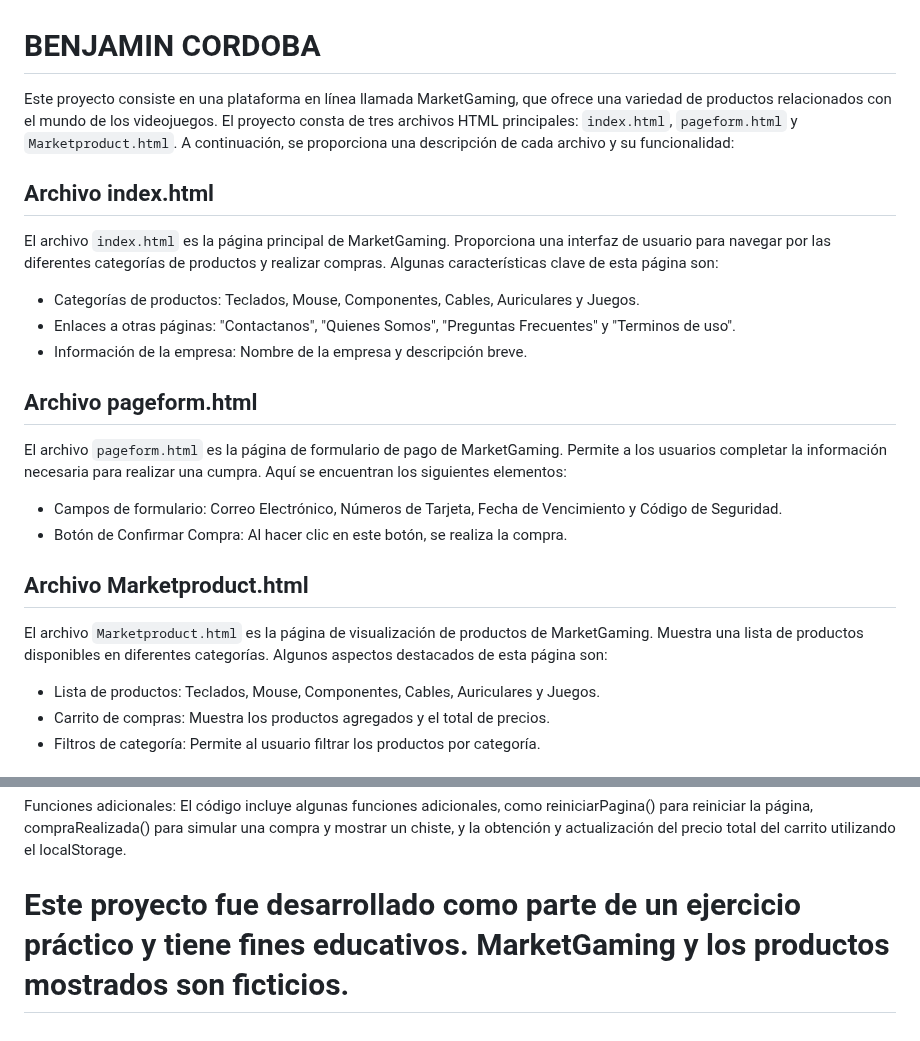
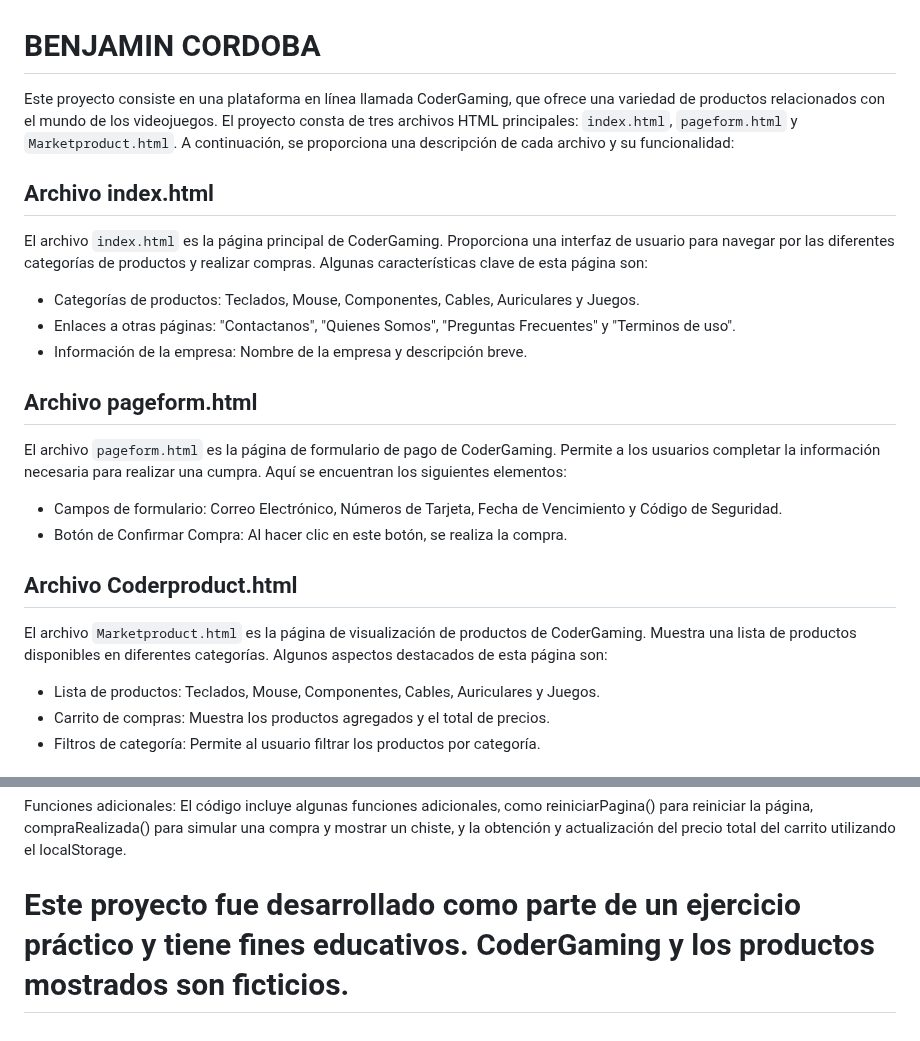
Before and after one commit to CordobaBenjamin/PreEntrega1Cordoba, a Markdown page: readme.md, 2 parts joined by grey strips. GitHub-like rendering.

```diff
--- a/readme.md
+++ b/readme.md
@@ -1,10 +1,10 @@
 # BENJAMIN CORDOBA
 
-Este proyecto consiste en una plataforma en línea llamada MarketGaming, que ofrece una variedad de productos relacionados con el mundo de los videojuegos. El proyecto consta de tres archivos HTML principales: `index.html`, `pageform.html` y `Marketproduct.html`. A continuación, se proporciona una descripción de cada archivo y su funcionalidad:
+Este proyecto consiste en una plataforma en línea llamada CoderGaming, que ofrece una variedad de productos relacionados con el mundo de los videojuegos. El proyecto consta de tres archivos HTML principales: `index.html`, `pageform.html` y `Marketproduct.html`. A continuación, se proporciona una descripción de cada archivo y su funcionalidad:
 
 ## Archivo index.html
 
-El archivo `index.html` es la página principal de MarketGaming. Proporciona una interfaz de usuario para navegar por las diferentes categorías de productos y realizar compras. Algunas características clave de esta página son:
+El archivo `index.html` es la página principal de CoderGaming. Proporciona una interfaz de usuario para navegar por las diferentes categorías de productos y realizar compras. Algunas características clave de esta página son:
 
 - Categorías de productos: Teclados, Mouse, Componentes, Cables, Auriculares y Juegos.
 - Enlaces a otras páginas: "Contactanos", "Quienes Somos", "Preguntas Frecuentes" y "Terminos de uso".
@@ -12,14 +12,14 @@ El archivo `index.html` es la página principal de MarketGaming. Proporciona una
 
 ## Archivo pageform.html
 
-El archivo `pageform.html` es la página de formulario de pago de MarketGaming. Permite a los usuarios completar la información necesaria para realizar una cumpra. Aquí se encuentran los siguientes elementos:
+El archivo `pageform.html` es la página de formulario de pago de CoderGaming. Permite a los usuarios completar la información necesaria para realizar una cumpra. Aquí se encuentran los siguientes elementos:
 
 - Campos de formulario: Correo Electrónico, Números de Tarjeta, Fecha de Vencimiento y Código de Seguridad.
 - Botón de Confirmar Compra: Al hacer clic en este botón, se realiza la compra.
 
-## Archivo Marketproduct.html
+## Archivo Coderproduct.html
 
-El archivo `Marketproduct.html` es la página de visualización de productos de MarketGaming. Muestra una lista de productos disponibles en diferentes categorías. Algunos aspectos destacados de esta página son:
+El archivo `Marketproduct.html` es la página de visualización de productos de CoderGaming. Muestra una lista de productos disponibles en diferentes categorías. Algunos aspectos destacados de esta página son:
 
 - Lista de productos: Teclados, Mouse, Componentes, Cables, Auriculares y Juegos.
 - Carrito de compras: Muestra los productos agregados y el total de precios.
@@ -37,4 +37,4 @@ Manipulación del carrito de compras: El código también incluye un evento oncl
 
 Funciones adicionales: El código incluye algunas funciones adicionales, como reiniciarPagina() para reiniciar la página, compraRealizada() para simular una compra y mostrar un chiste, y la obtención y actualización del precio total del carrito utilizando el localStorage.
 
-# Este proyecto fue desarrollado como parte de un ejercicio práctico y tiene fines educativos. MarketGaming y los productos mostrados son ficticios.
+# Este proyecto fue desarrollado como parte de un ejercicio práctico y tiene fines educativos. CoderGaming y los productos mostrados son ficticios.
```
